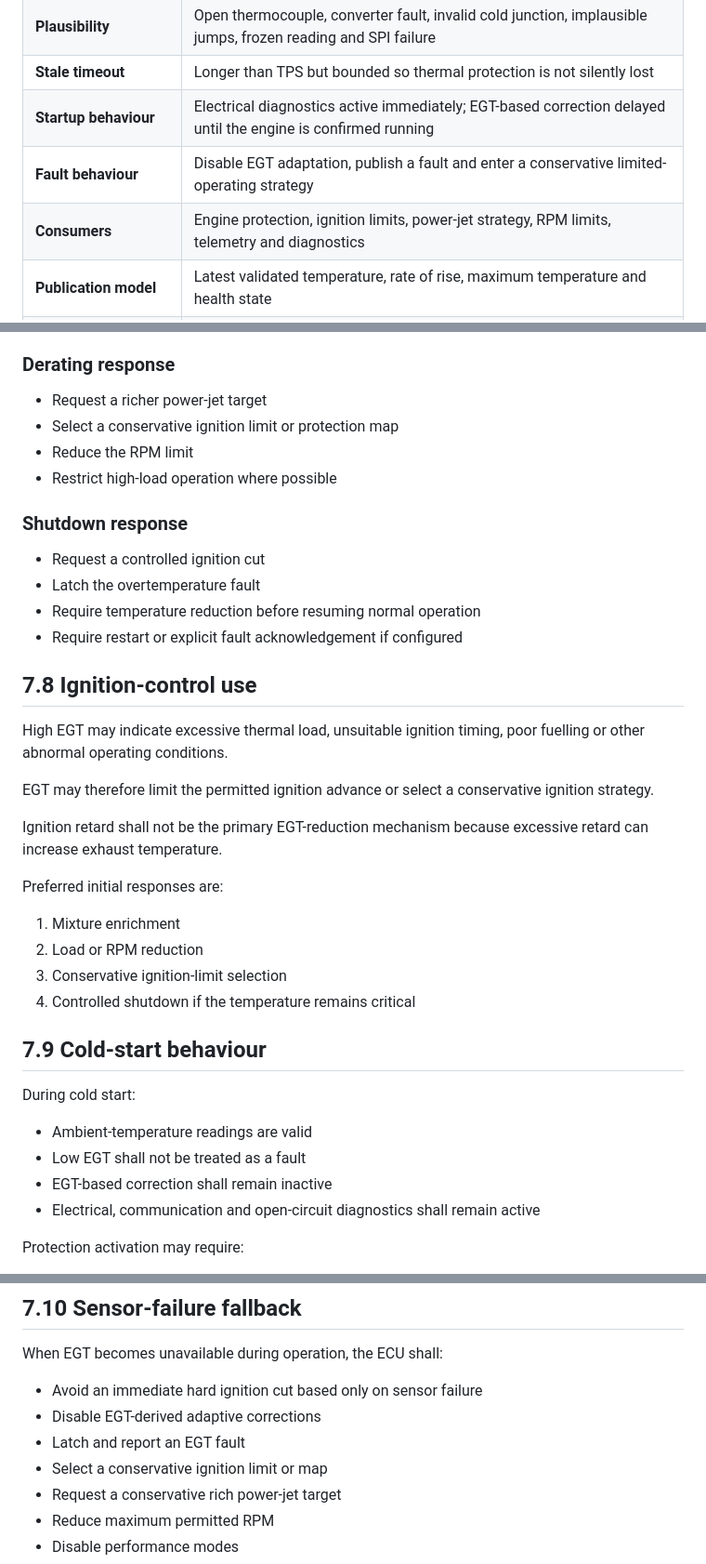
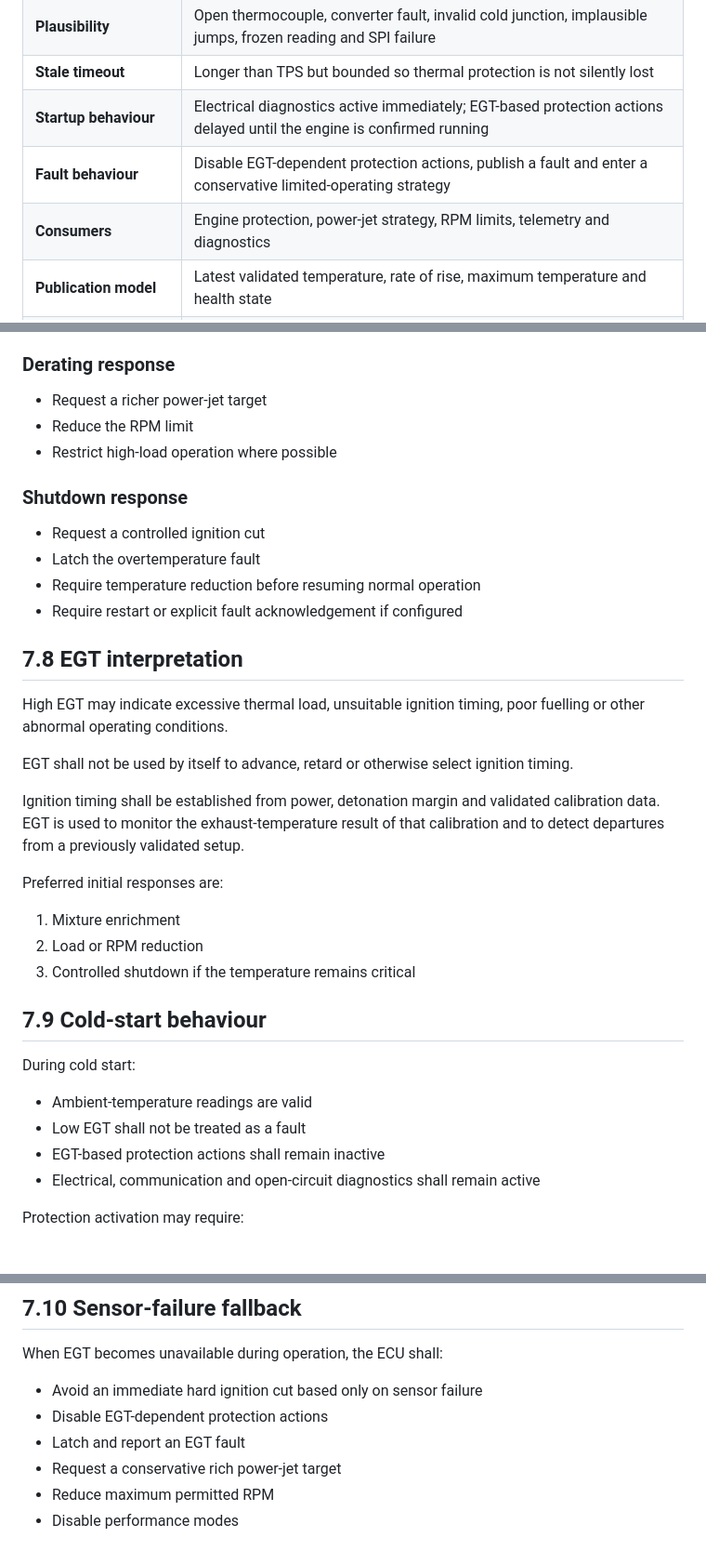
Before and after one commit to D3stan/ecu-dev-board, a Markdown page: idf/docs/sensors.md, 3 parts joined by grey strips. Shown at 93% size. Rendered like a GitHub page.

Commit message:
removed EGT from timing calculations

```diff
--- a/idf/docs/sensors.md
+++ b/idf/docs/sensors.md
@@ -358,9 +358,9 @@ The converter provides:
 | **Filtering**             | Stable temperature estimate plus a less-delayed protection path where appropriate                                          |
 | **Plausibility**          | Open thermocouple, converter fault, invalid cold junction, implausible jumps, frozen reading and SPI failure               |
 | **Stale timeout**         | Longer than TPS but bounded so thermal protection is not silently lost                                                     |
-| **Startup behaviour**     | Electrical diagnostics active immediately; EGT-based correction delayed until the engine is confirmed running              |
-| **Fault behaviour**       | Disable EGT adaptation, publish a fault and enter a conservative limited-operating strategy                                |
-| **Consumers**             | Engine protection, ignition limits, power-jet strategy, RPM limits, telemetry and diagnostics                              |
+| **Startup behaviour**     | Electrical diagnostics active immediately; EGT-based protection actions delayed until the engine is confirmed running      |
+| **Fault behaviour**       | Disable EGT-dependent protection actions, publish a fault and enter a conservative limited-operating strategy              |
+| **Consumers**             | Engine protection, power-jet strategy, RPM limits, telemetry and diagnostics                                               |
 | **Publication model**     | Latest validated temperature, rate of rise, maximum temperature and health state                                           |
 | **Required task context** | Slow thermal or sensor service                                                                                             |
 | **Test strategy**         | Cold startup, controlled heating, threshold crossing, open circuit, converter loss, invalid cold junction and frozen value |
@@ -422,7 +422,6 @@ All thresholds, delays and hysteresis values shall remain configurable.
 ### Derating response
 
 * Request a richer power-jet target
-* Select a conservative ignition limit or protection map
 * Reduce the RPM limit
 * Restrict high-load operation where possible
 
@@ -433,20 +432,19 @@ All thresholds, delays and hysteresis values shall remain configurable.
 * Require temperature reduction before resuming normal operation
 * Require restart or explicit fault acknowledgement if configured
 
-## 7.8 Ignition-control use
+## 7.8 EGT interpretation
 
 High EGT may indicate excessive thermal load, unsuitable ignition timing, poor fuelling or other abnormal operating conditions.
 
-EGT may therefore limit the permitted ignition advance or select a conservative ignition strategy.
+EGT shall not be used by itself to advance, retard or otherwise select ignition timing.
 
-Ignition retard shall not be the primary EGT-reduction mechanism because excessive retard can increase exhaust temperature.
+Ignition timing shall be established from power, detonation margin and validated calibration data. EGT is used to monitor the exhaust-temperature result of that calibration and to detect departures from a previously validated setup.
 
 Preferred initial responses are:
 
 1. Mixture enrichment
 2. Load or RPM reduction
-3. Conservative ignition-limit selection
-4. Controlled shutdown if the temperature remains critical
+3. Controlled shutdown if the temperature remains critical
 
 ## 7.9 Cold-start behaviour
 
@@ -454,7 +452,7 @@ During cold start:
 
 * Ambient-temperature readings are valid
 * Low EGT shall not be treated as a fault
-* EGT-based correction shall remain inactive
+* EGT-based protection actions shall remain inactive
 * Electrical, communication and open-circuit diagnostics shall remain active
 
 Protection activation may require:
@@ -472,9 +470,8 @@ A provisional activation delay is approximately 10 seconds.
 When EGT becomes unavailable during operation, the ECU shall:
 
 * Avoid an immediate hard ignition cut based only on sensor failure
-* Disable EGT-derived adaptive corrections
+* Disable EGT-dependent protection actions
 * Latch and report an EGT fault
-* Select a conservative ignition limit or map
 * Request a conservative rich power-jet target
 * Reduce maximum permitted RPM
 * Disable performance modes
```
Also changed, not shown: other parts of idf/docs/sensors.md (+3 -4 lines).
